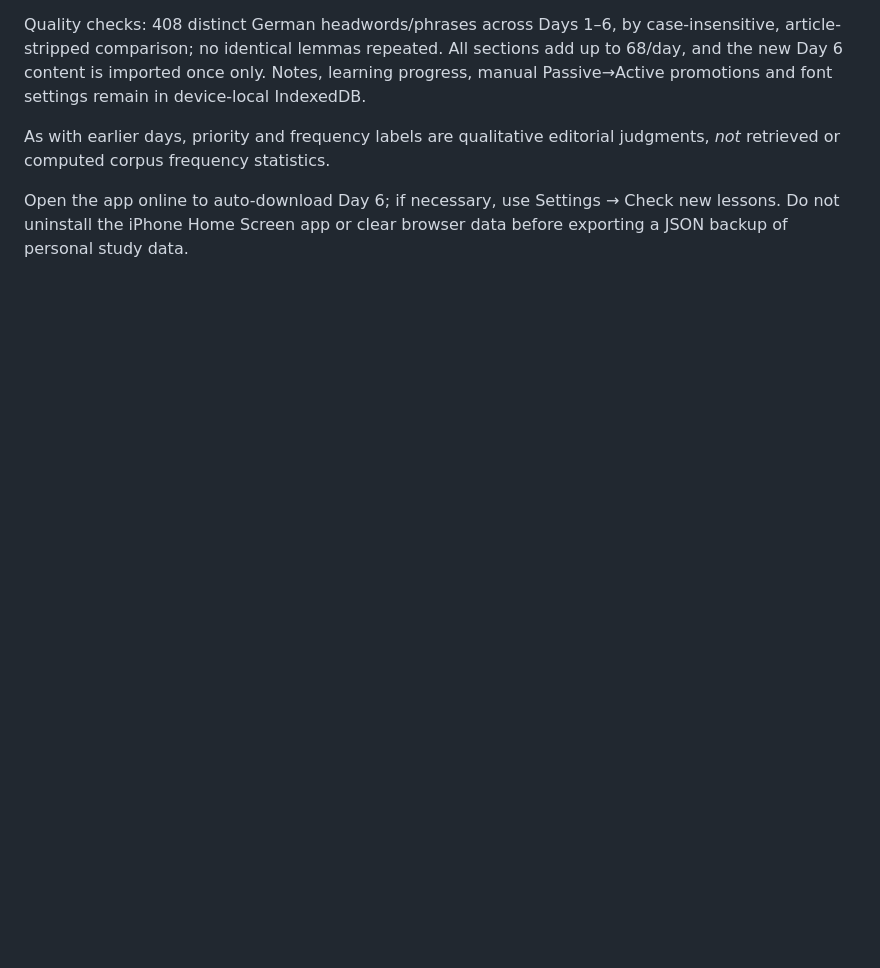
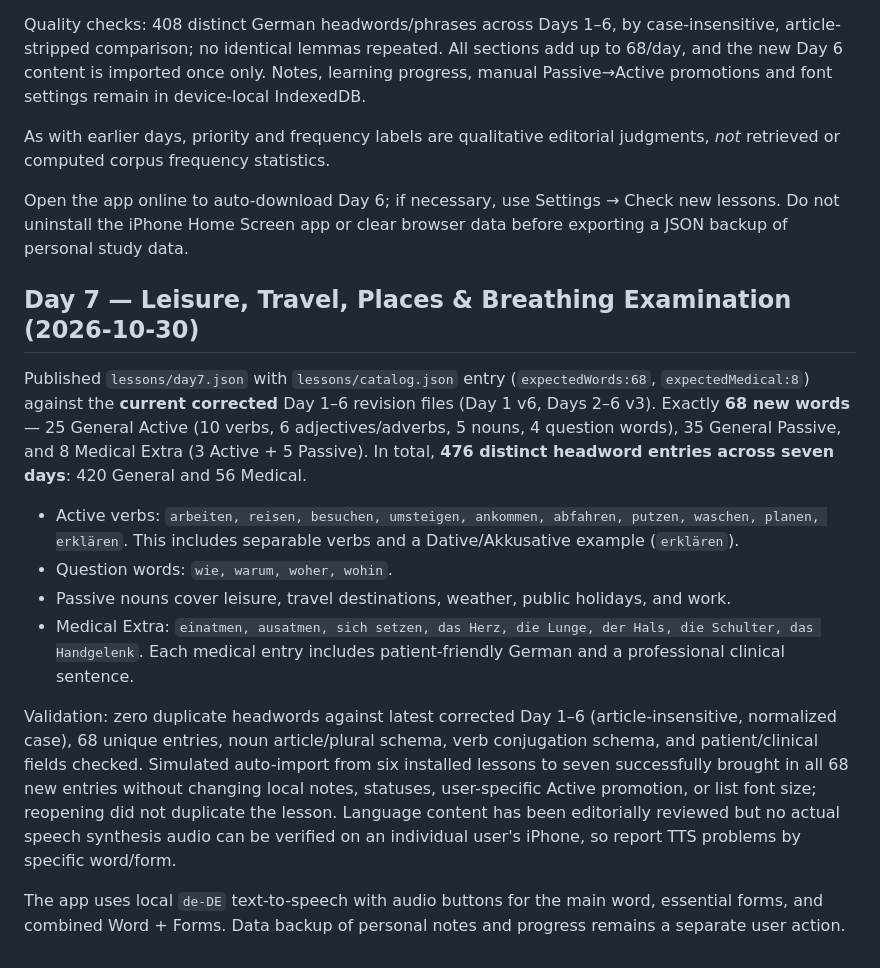
Before and after one commit to robinmarks45-eng/wortschatz-daily, a Markdown page: README.md, the part around the change. Rendered like a GitHub page; blank space fills up the shorter version.

Commit message:
Document Day 7 learning allocation, medical vocabulary and tested local-progress safety

```diff
--- a/README.md
+++ b/README.md
@@ -166,3 +166,17 @@ Quality checks: 408 distinct German headwords/phrases across Days 1–6, by case
 As with earlier days, priority and frequency labels are qualitative editorial judgments, *not* retrieved or computed corpus frequency statistics.
 
 Open the app online to auto-download Day 6; if necessary, use Settings → Check new lessons. Do not uninstall the iPhone Home Screen app or clear browser data before exporting a JSON backup of personal study data.
+
+
+## Day 7 — Leisure, Travel, Places & Breathing Examination (2026-10-30)
+
+Published `lessons/day7.json` with `lessons/catalog.json` entry (`expectedWords:68`, `expectedMedical:8`) against the **current corrected** Day 1–6 revision files (Day 1 v6, Days 2–6 v3). Exactly **68 new words** — 25 General Active (10 verbs, 6 adjectives/adverbs, 5 nouns, 4 question words), 35 General Passive, and 8 Medical Extra (3 Active + 5 Passive). In total, **476 distinct headword entries across seven days**: 420 General and 56 Medical.
+
+- Active verbs: `arbeiten, reisen, besuchen, umsteigen, ankommen, abfahren, putzen, waschen, planen, erklären`. This includes separable verbs and a Dative/Akkusative example (`erklären`).
+- Question words: `wie, warum, woher, wohin`.
+- Passive nouns cover leisure, travel destinations, weather, public holidays, and work.
+- Medical Extra: `einatmen, ausatmen, sich setzen, das Herz, die Lunge, der Hals, die Schulter, das Handgelenk`. Each medical entry includes patient-friendly German and a professional clinical sentence.
+
+Validation: zero duplicate headwords against latest corrected Day 1–6 (article-insensitive, normalized case), 68 unique entries, noun article/plural schema, verb conjugation schema, and patient/clinical fields checked. Simulated auto-import from six installed lessons to seven successfully brought in all 68 new entries without changing local notes, statuses, user-specific Active promotion, or list font size; reopening did not duplicate the lesson. Language content has been editorially reviewed but no actual speech synthesis audio can be verified on an individual user's iPhone, so report TTS problems by specific word/form.
+
+The app uses local `de-DE` text-to-speech with audio buttons for the main word, essential forms, and combined Word + Forms. Data backup of personal notes and progress remains a separate user action.
```
